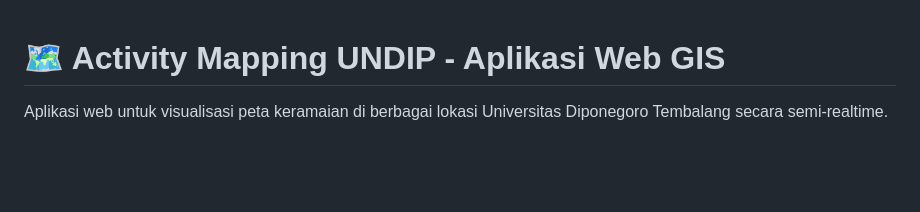
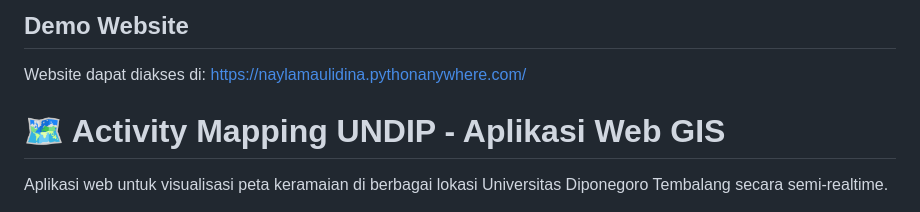
Before and after one commit to Naylamaulidina/activity-mapping-undip, a Markdown page: README.md, the part around the change. GitHub-like rendering; blank space fills up the shorter version.

```diff
--- a/README.md
+++ b/README.md
@@ -1,3 +1,7 @@
+## Demo Website
+Website dapat diakses di:
+https://naylamaulidina.pythonanywhere.com/
+
 # 🗺️ Activity Mapping UNDIP - Aplikasi Web GIS
 
 Aplikasi web untuk visualisasi peta keramaian di berbagai lokasi Universitas Diponegoro Tembalang secara semi-realtime.
```
